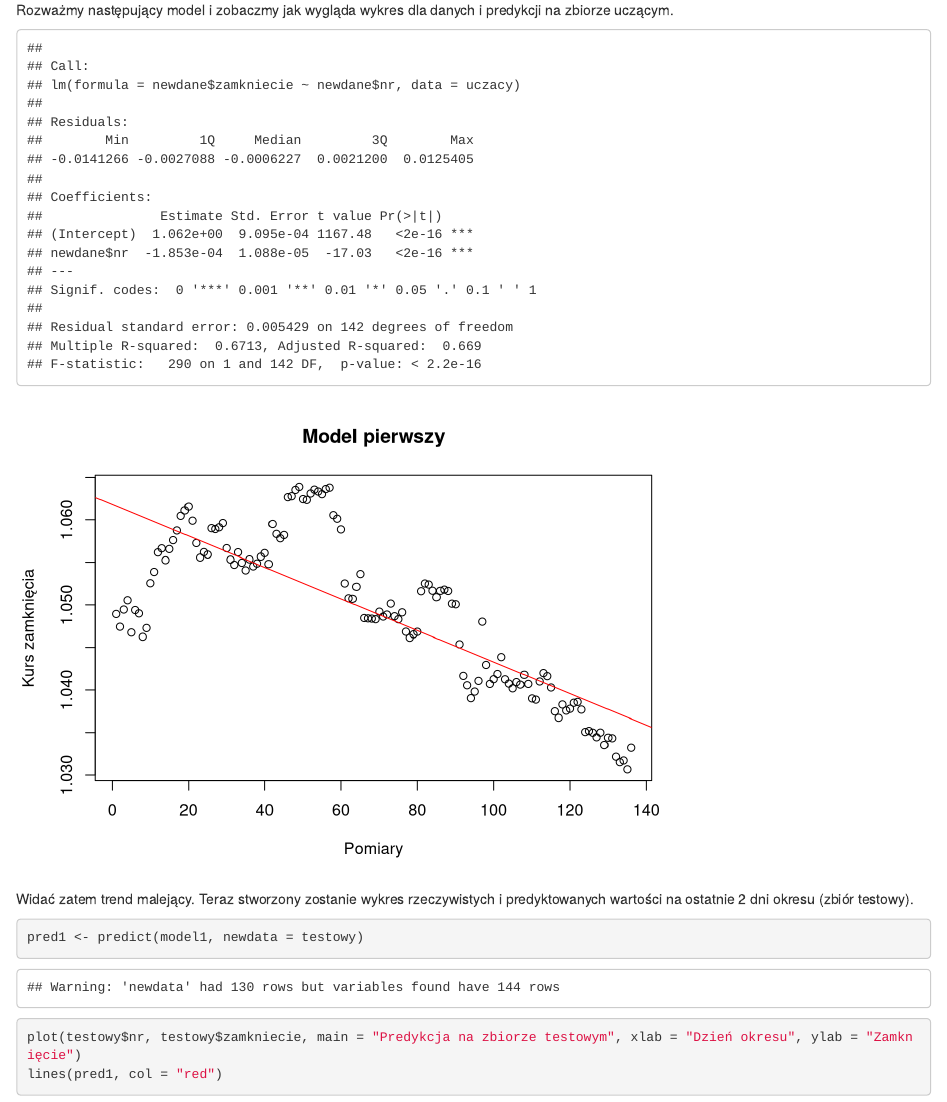
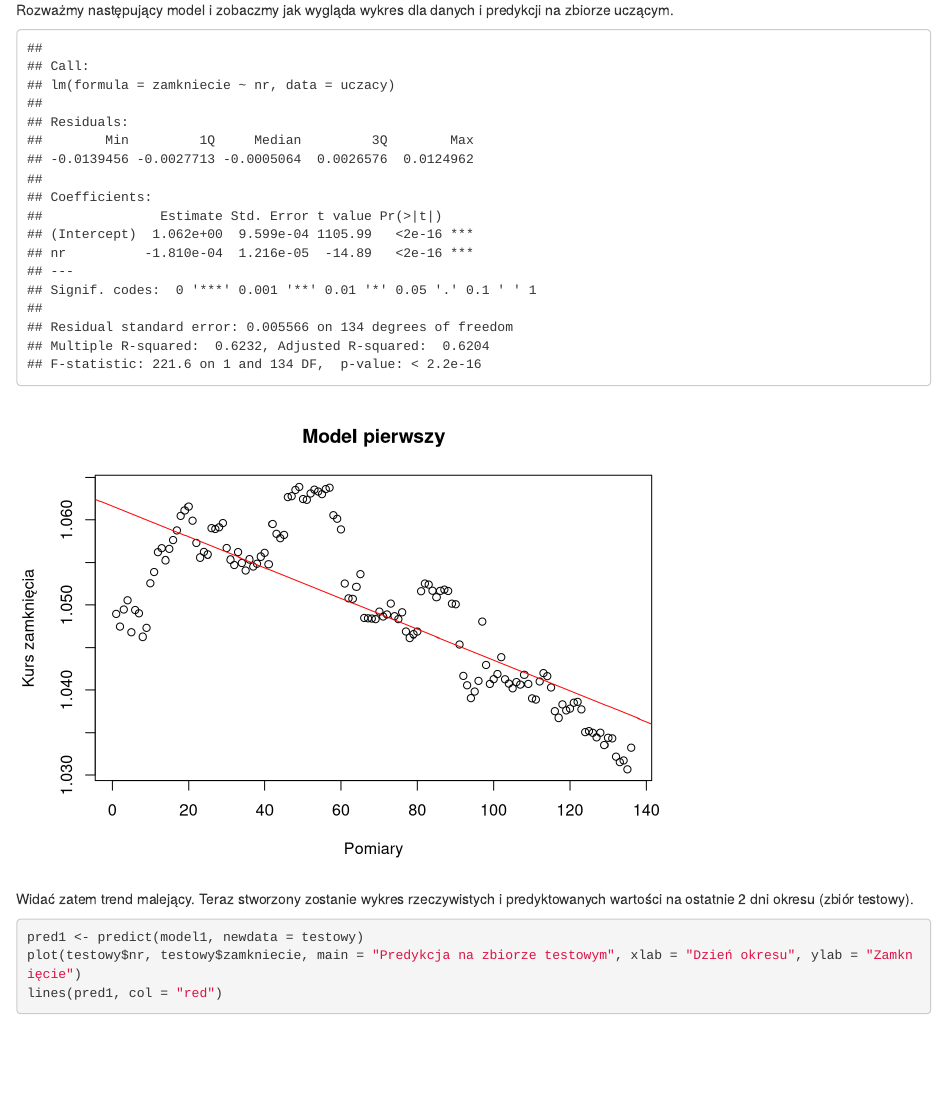
Before and after one commit to PiotrMaciejKowalski/ts-r, an R Markdown document (cw3/FEX-AUD-NZD.Rmd): the page in a window 1100 px wide, from 3020 px down. Rendered offline with R 4.5, knitr and Pandoc, with nearby package versions.

Commit message:
Ostateczna wersja

````diff
--- a/cw3/FEX-AUD-NZD.Rmd
+++ b/cw3/FEX-AUD-NZD.Rmd
@@ -82,7 +82,7 @@ testowy <- newdane[(N - n + 1):n, ]
 Rozważmy następujący model i zobaczmy jak wygląda wykres dla danych i predykcji na zbiorze uczącym.
 
 ```{r echo=FALSE}
-model1<-lm(newdane$zamkniecie~newdane$nr,data=uczacy)
+model1<-lm(zamkniecie~nr,data=uczacy)
 summary(model1)
 plot(uczacy$nr, uczacy$zamkniecie, main = "Model pierwszy", xlab = "Pomiary", ylab = "Kurs zamknięcia")
 abline(model1, col = "red")
````
Also changed, not shown: cw3/FEX-AUD-NZD.Rmd (2 more changed lines).
